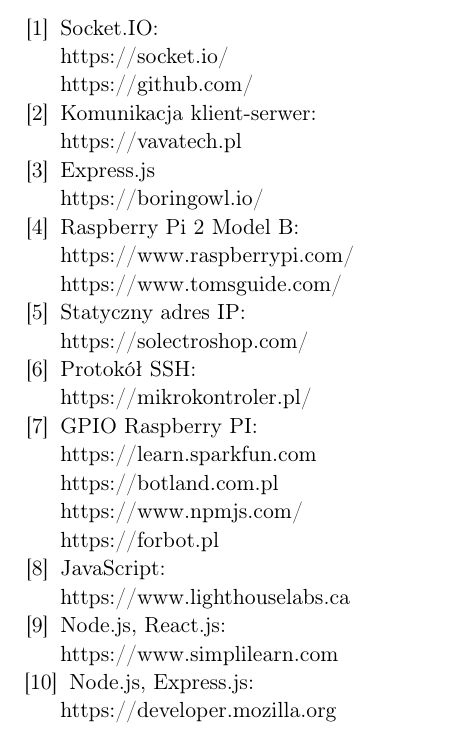
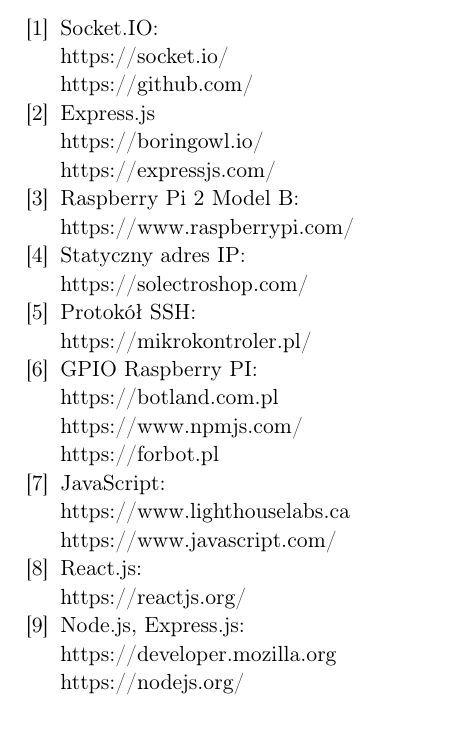
Before and after one commit to MaciekD99/RaspberryCommunication, a LaTeX thesis (Engineering thesis/praca inzynierska.tex, which reads Engineering thesis/rozdzialy/Bibliografia.tex): part of page 61 of 61, cut so that both start at the same text. Compiled offline with pdfLaTeX.

Commit message:
Modified bibliography

```diff
--- a/Engineering thesis/rozdzialy/Bibliografia.tex
+++ b/Engineering thesis/rozdzialy/Bibliografia.tex
@@ -4,17 +4,15 @@
 https://socket.io/
 \\
 https://github.com/
-\bibitem {Komunikacja klient-serwer}Komunikacja klient-serwer:
-\\
- https://vavatech.pl
+
 \bibitem{Express.js} Express.js
 \\
 https://boringowl.io/
+\\
+https://expressjs.com/
 \bibitem {Raspberry Pi 2 Model B}Raspberry Pi 2 Model B:
 \\
 https://www.raspberrypi.com/
-\\
-https://www.tomsguide.com/
 
 \bibitem{Statyczny adres IP} Statyczny adres IP:
 \\
@@ -26,8 +24,6 @@
 
 \bibitem{ GPIO Raspberry PI} GPIO Raspberry PI:
 \\
-https://learn.sparkfun.com
-\\
 https://botland.com.pl
 \\
 https://www.npmjs.com/
@@ -37,11 +33,15 @@
 \bibitem{JavaScript} JavaScript:
 \\
 https://www.lighthouselabs.ca
-\bibitem{Node.js, React.js}Node.js, React.js:
 \\
-https://www.simplilearn.com
+https://www.javascript.com/
+\bibitem{ React.js}React.js:
+\\
+https://reactjs.org/
 \bibitem{Node.js, Express.js}Node.js, Express.js:
 \\
 https://developer.mozilla.org
+\\
+https://nodejs.org/
 
 \end{thebibliography}
```
